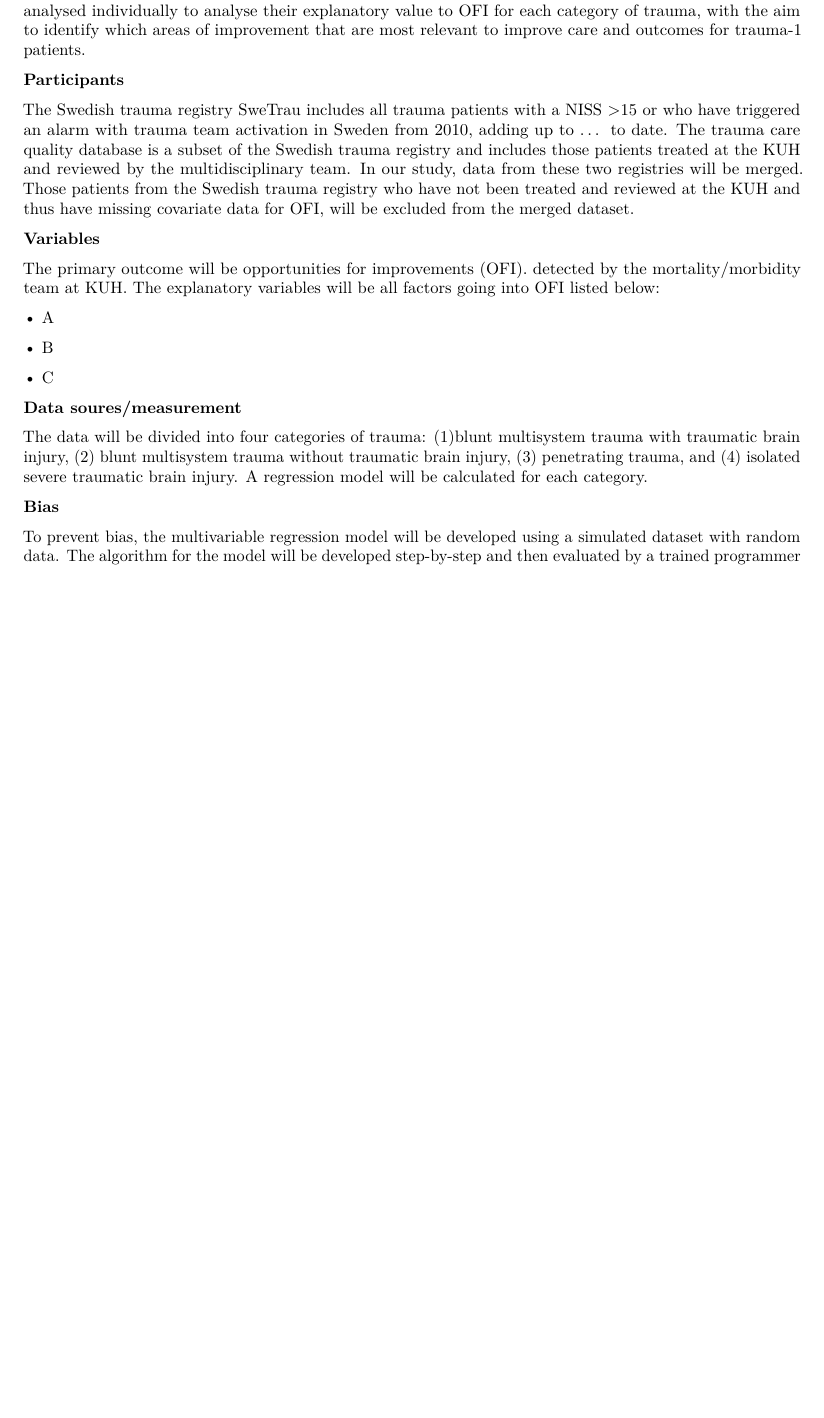
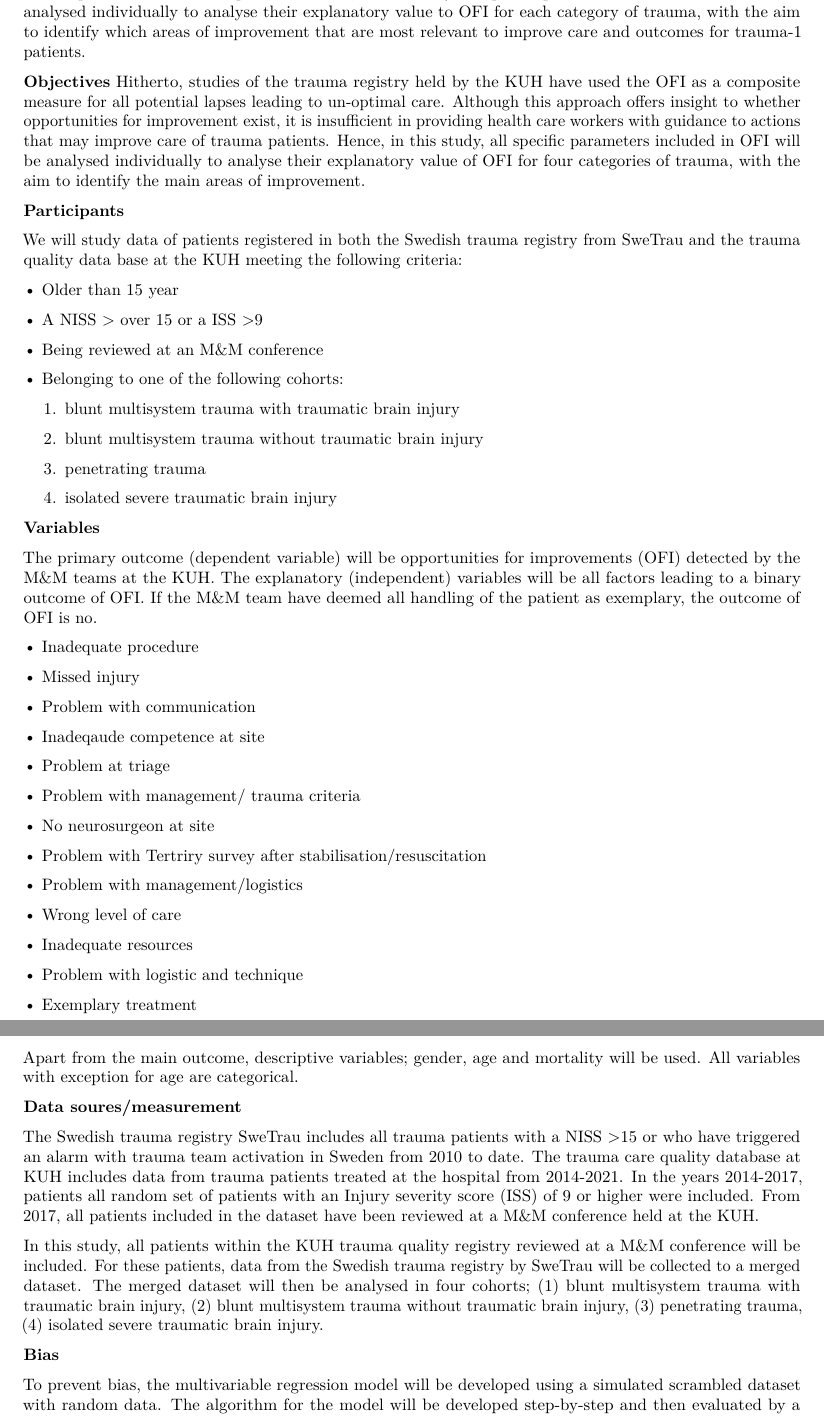
Before and after one commit to MajaMartos/trauma-opportunities-for-improvements, an R Markdown document (study-plan.Rmd): part of page 2 of 3 before the commit and two parts of pages 3 and 4 of 4 after it, the two joined at a grey line, cut so that both start at the same text, the shorter picture padded with empty space. The pictures show the output file study-plan.pdf that the author committed with the source.

Commit message:
updated study-plan. No references

```diff
--- a/study-plan.Rmd
+++ b/study-plan.Rmd
@@ -55,23 +70,65 @@ At the Karolinska University Hospital, results from the conferences are stored i
 Hitherto, student studies of the trauma registry held by the KUH have used the OFI as a composite measure for all potential deviations leading to unanticipated death. Although this approach offers insight to whether opportunities for improvement exist, it is insufficient in providing health care workers with guidance to actions that improve care of trauma patients. Hence, in this study, all specific parameters included in OFI will be analysed individually to analyse their explanatory value to OFI for each category of trauma, with the aim to identify which areas of improvement that are most relevant to improve care and outcomes for trauma-1 patients.
 
 
+**Objectives**
+Hitherto, studies of the trauma registry held by the KUH have used the OFI as a composite measure for all potential lapses leading to un-optimal care. Although this approach offers insight to whether opportunities for improvement exist, it is insufficient in providing health care workers with guidance to actions that may improve care of trauma patients. Hence, in this study, all specific parameters included in OFI will be analysed individually to analyse their explanatory value of OFI for four categories of trauma, with the aim to identify the main areas of improvement.
+
+
 **Participants**
 
-The Swedish trauma registry SweTrau includes all trauma patients with a NISS >15 or who have triggered an alarm with trauma team activation in Sweden from 2010, adding up to … to date. The trauma care quality database is a subset of the Swedish trauma registry and includes those patients treated at the KUH and reviewed by the multidisciplinary team. In our study, data from these two registries will be merged. Those patients from the Swedish trauma registry who have not been treated and reviewed at the KUH and thus have missing covariate data for OFI, will be excluded from the merged dataset.
+We will study data of patients registered in both the Swedish trauma registry from SweTrau and the trauma quality data base at the KUH meeting the following criteria:
+
+• Older than 15 year
+
+•	A NISS > over 15 or a ISS >9
+
+•	Being reviewed at an M&M conference
+
+•	Belonging to one of the following cohorts:
+
+1.	blunt multisystem trauma with traumatic brain injury
+
+2.	blunt multisystem trauma without traumatic brain injury
+
+3.	penetrating trauma
+
+4.	isolated severe traumatic brain injury
+
 
 **Variables**
 
-The primary outcome will be opportunities for improvements (OFI). detected by the mortality/morbidity team at KUH. The explanatory variables will be all factors going into OFI listed below:
+The primary outcome (dependent variable) will be opportunities for improvements (OFI) detected by the M&M teams at the KUH. The explanatory (independent) variables will be all factors leading to a binary outcome of OFI. If the M&M team have deemed all handling of the patient as exemplary, the outcome of OFI is no.
 
+•	Inadequate procedure
 
-•	A
+•	Missed injury
 
-•	B
+•	Problem with communication
 
-•	C
+•	Inadeqaude competence at site
 
+•	Problem at triage
+
+•	Problem with management/ trauma criteria
+
+•	No neurosurgeon at site
+
+•	Problem with Tertriry survey after stabilisation/resuscitation
+
+•	Problem with management/logistics
+
+•	Wrong level of care
+
+•	Inadequate resources
+
+•	Problem with logistic and technique
+
+•	Exemplary treatment
+
+Apart from the main outcome, descriptive variables; gender, age and mortality will be used. All variables with exception for age are categorical.
 
 **Data soures/measurement**
 
-The data will be divided into four categories of trauma: (1)blunt multisystem trauma with traumatic brain injury, (2) blunt multisystem trauma without traumatic brain injury, (3) penetrating trauma, and (4) isolated severe traumatic brain injury.
-A regression model will be calculated for each category.
+The Swedish trauma registry SweTrau includes all trauma patients with a NISS >15 or who have triggered an alarm with trauma team activation in Sweden from 2010 to date. The trauma care quality database at KUH includes data from trauma patients treated at the hospital from 2014-2021. In the years 2014-2017, patients all random set of patients with an Injury severity score (ISS) of 9 or higher were included. From 2017, all patients included in the dataset have been reviewed at a M&M conference held at the KUH.
+
+In this study, all patients within the KUH trauma quality registry reviewed at a M&M conference will be included. For these patients, data from the Swedish trauma registry by SweTrau will be collected to a merged dataset. The merged dataset will then be analysed in four cohorts; (1) blunt multisystem trauma with traumatic brain injury, (2) blunt multisystem trauma without traumatic brain injury, (3) penetrating trauma, (4) isolated severe traumatic brain injury.
```
Also changed, not shown: study-plan.pdf, study-plan.Rmd (50 more changed lines).
